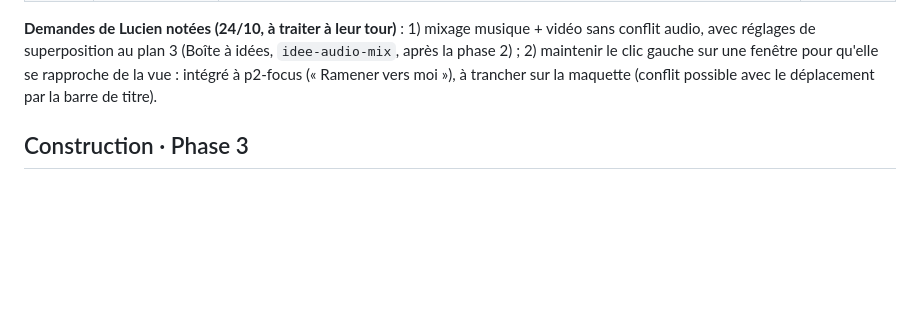
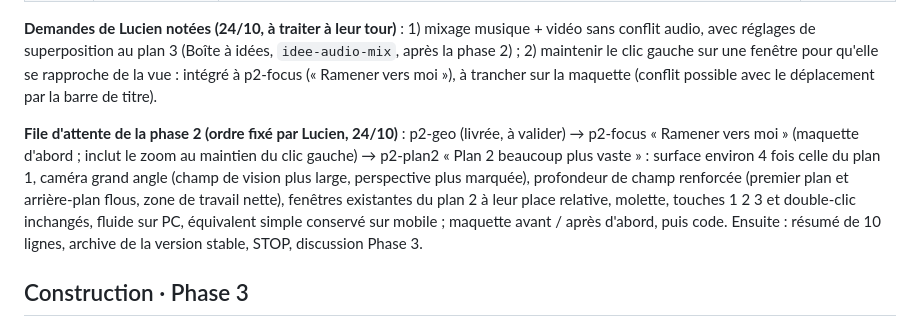
Before and after one commit to lulu78440/hub, a Markdown page: maquettes/journal-de-bord.md, the part around the change. Drawn GitHub-style; blank space fills up the shorter version.

Commit message:
Journal : file d'attente de la phase 2 (p2-focus puis p2-plan2)
Co-Authored-By: Claude Sonnet 5.5 <noreply@anthropic.com>
Claude-Session: https://claude.ai/code/session_01VCY8isnUo1AoGPNkbvY5zZ

```diff
--- a/maquettes/journal-de-bord.md
+++ b/maquettes/journal-de-bord.md
@@ -99,6 +99,8 @@ Lucien annule « enchaîner sans confirmation » : une sous-étape, son test PC
 
 **Demandes de Lucien notées (24/10, à traiter à leur tour)** : 1) mixage musique + vidéo sans conflit audio, avec réglages de superposition au plan 3 (Boîte à idées, `idee-audio-mix`, après la phase 2) ; 2) maintenir le clic gauche sur une fenêtre pour qu'elle se rapproche de la vue : intégré à p2-focus (« Ramener vers moi »), à trancher sur la maquette (conflit possible avec le déplacement par la barre de titre).
 
+**File d'attente de la phase 2 (ordre fixé par Lucien, 24/10)** : p2-geo (livrée, à valider) → p2-focus « Ramener vers moi » (maquette d'abord ; inclut le zoom au maintien du clic gauche) → p2-plan2 « Plan 2 beaucoup plus vaste » : surface environ 4 fois celle du plan 1, caméra grand angle (champ de vision plus large, perspective plus marquée), profondeur de champ renforcée (premier plan et arrière-plan flous, zone de travail nette), fenêtres existantes du plan 2 à leur place relative, molette, touches 1 2 3 et double-clic inchangés, fluide sur PC, équivalent simple conservé sur mobile ; maquette avant / après d'abord, puis code. Ensuite : résumé de 10 lignes, archive de la version stable, STOP, discussion Phase 3.
+
 ## Construction · Phase 3
 
 Plan et décisions : `docs/plan-phases-3-6.md` (rédigé avec Opus le 24/10). Consigne de Lucien : enchaîner sans attendre de confirmation.
```
